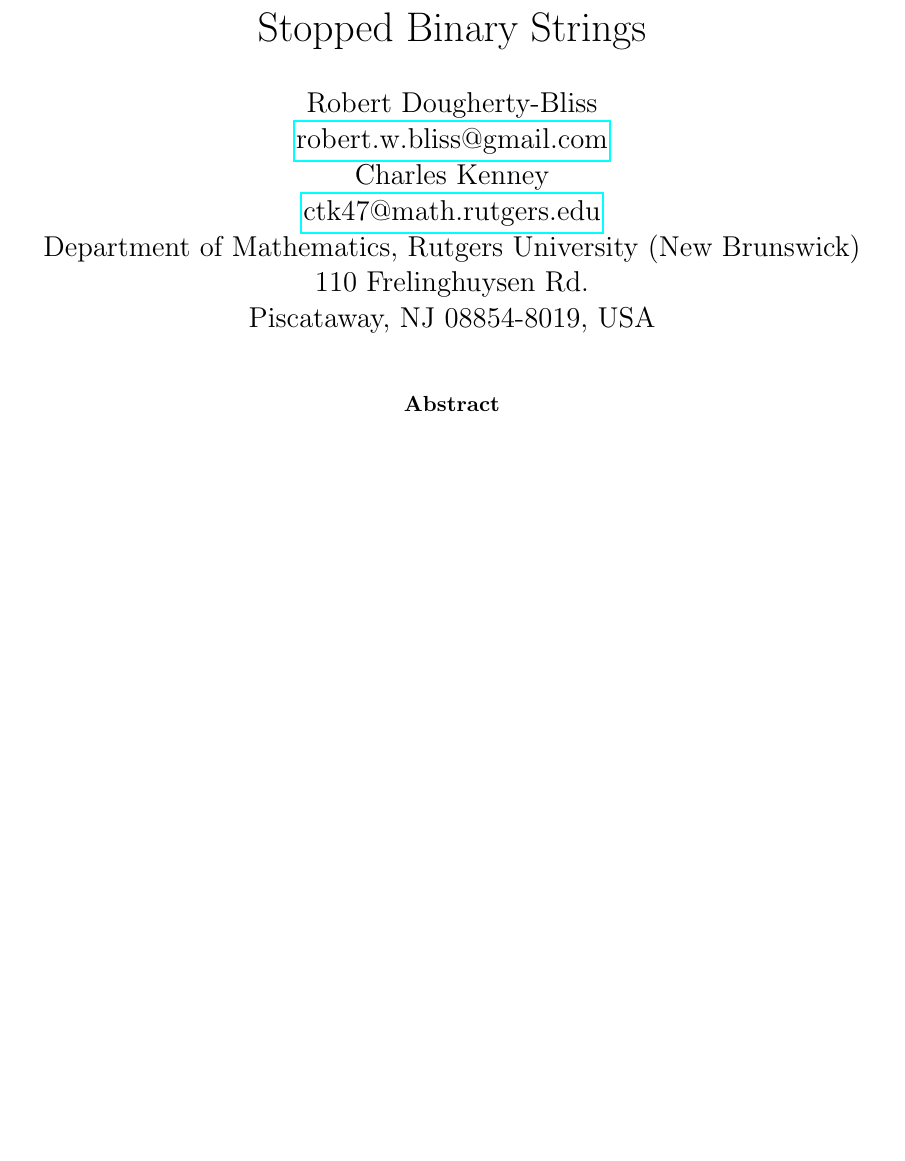
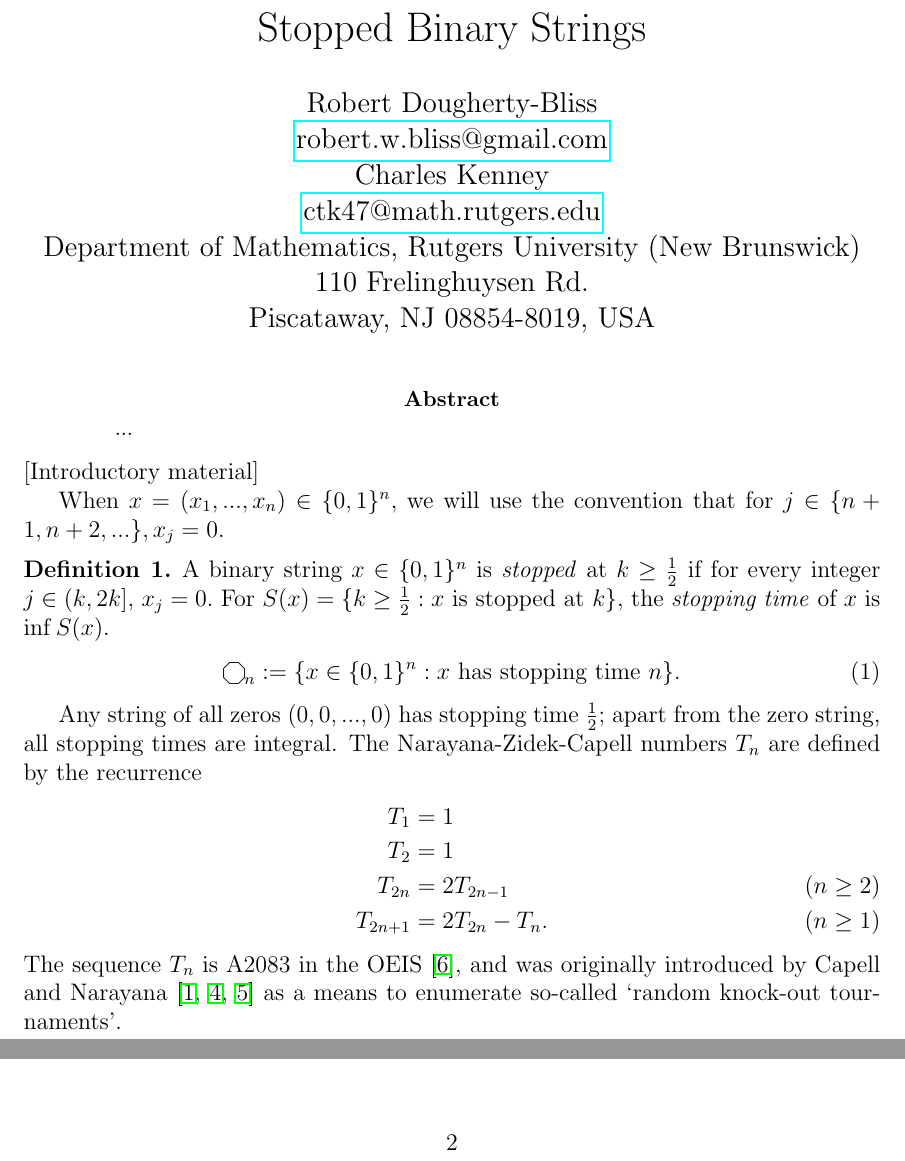
Before and after one commit to CTVKenney/stopTimes, a LaTeX paper (results.tex): part of page 1 of 17 before the commit and two parts of pages 1 and 2 of 18 after it, the two joined at a grey line, cut so that both start at the same text, the shorter picture padded with empty space. Compiled offline with pdfLaTeX.

Commit message:
Started writing new version

```diff
--- a/results.tex
+++ b/results.tex
@@ -37,6 +37,42 @@
 
 \begin{document}
 \maketitle
+
+\begin{abstract}
+    ...
+\end{abstract}
+
+\noindent [Introductory material]
+
+When $x = (x_1, ..., x_n) \in \{0,1\}^n,$ we will use the convention that for $j \in \{n+1, n+2, ...\}, x_j=0.$
+\begin{definition}
+    A binary string $x \in \{0,1\}^n$ is \emph{stopped} at $k \geq \frac{1}{2}$ if for every integer $j \in (k,2k],$
+    $x_j = 0.$ For $S(x) = \{k \geq \frac{1}{2} : x \text{ is stopped at } k\},$ the \emph{stopping time}
+    of $x$ is $\inf S(x).$
+    \begin{align}
+        \oct_n := \{ x \in \{0,1\}^n : x \text{ has stopping time } n\}.
+    \end{align}
+\end{definition}
+
+Any string of all zeros $(0,0,...,0)$ has stopping time $\frac{1}{2}$; apart from the zero string, all stopping times are integral.
+The Narayana-Zidek-Capell numbers $T_n$ are defined by the recurrence
+\begin{align}
+    T_1 &= 1 \notag \\
+    T_2 &= 1 \notag \\
+    T_{2n} &= 2 T_{2n - 1} \tag{$n \geq 2$} \\
+    T_{2n + 1} &= 2 T_{2n} - T_n. \tag{$n \geq 1$}
+\end{align}
+The sequence $T_n$ is A2083 in the OEIS \cite{oeis}, and was originally
+introduced by Capell and Narayana \cite{capell1970knock,
+narayana1969tournaments, narayana1979tournaments} as a means to enumerate so-called
+`random knock-out tournaments'.
+
+
+
+
+\begin{center} \rule{8cm}{0.4pt} \end{center}
+
+\newpage
 
 \begin{abstract}
     A binary string $(x_1, \dots, x_n)$ is \emph{stopped at index $k$} if all
```
Also changed, not shown: results.pdf.
